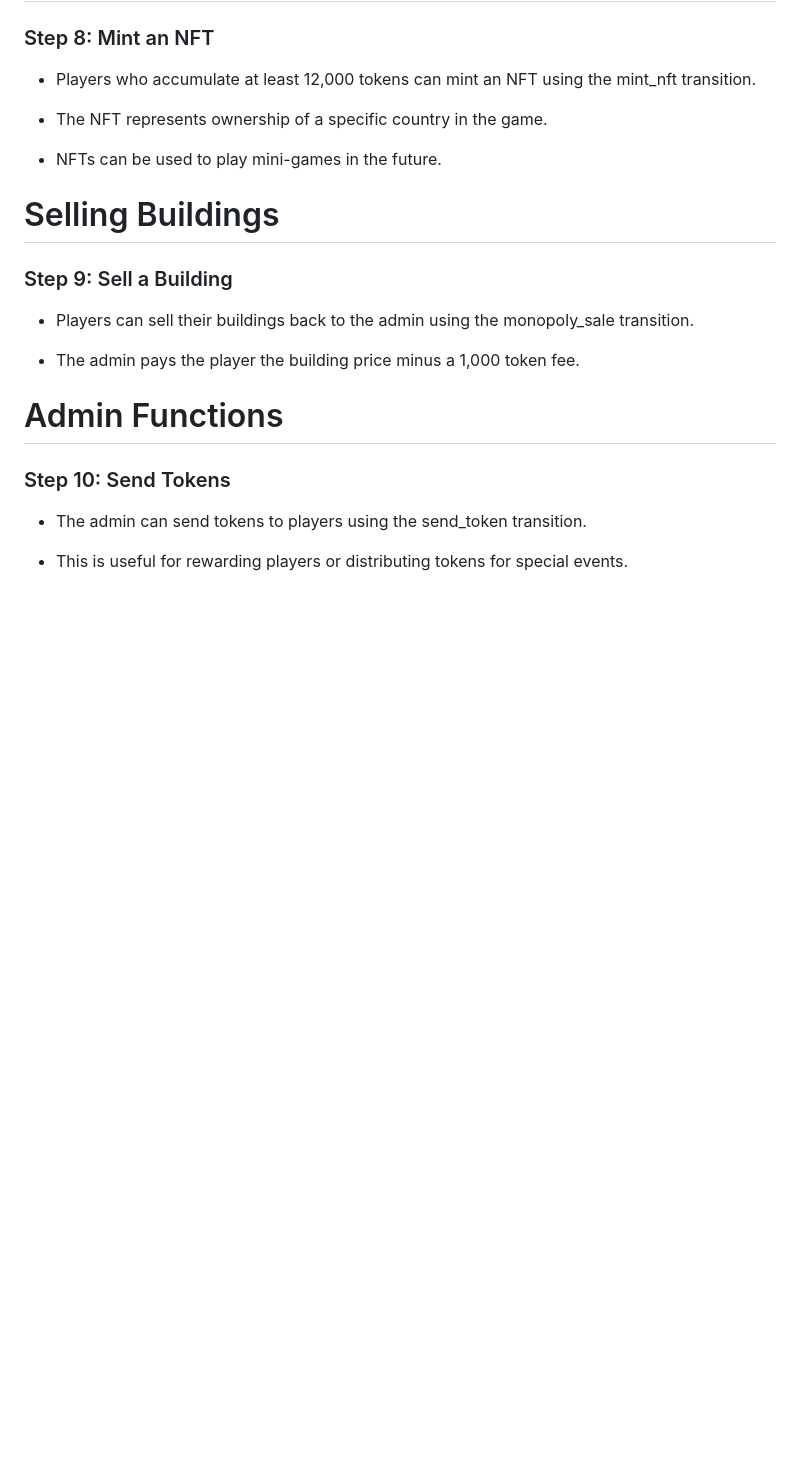
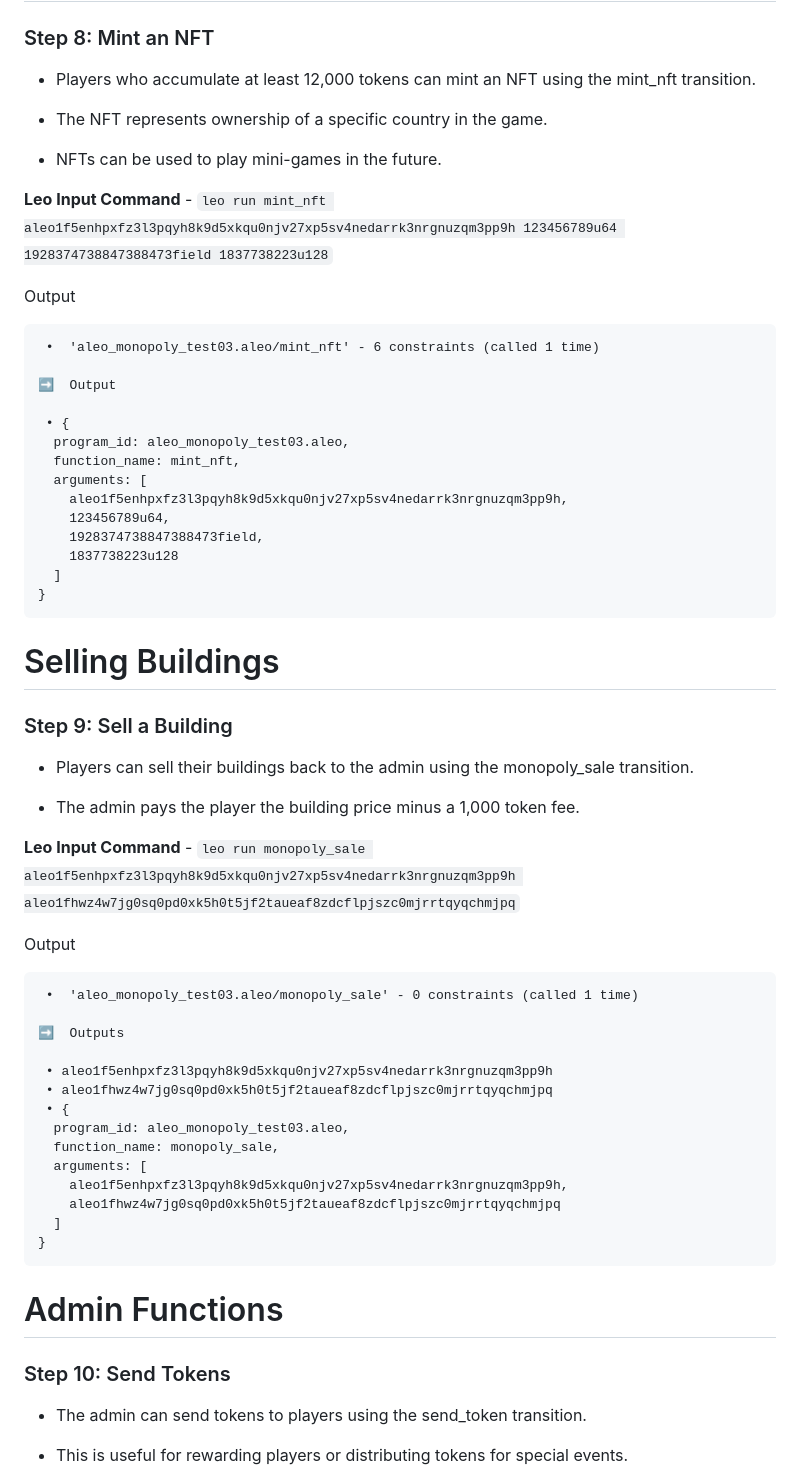
Before and after one commit to Minimask-labs/AleoMonopoly, a Markdown page: README.md, the part around the change printed below. GitHub-like rendering; blank space fills up the shorter version.

````diff
--- a/README.md
+++ b/README.md
@@ -66,6 +191,26 @@ The Aleo Monopoly Game is a blockchain-based game where players can buy building
 
 - NFTs can be used to play mini-games in the future.
 
+**Leo Input Command** - `leo run mint_nft aleo1f5enhpxfz3l3pqyh8k9d5xkqu0njv27xp5sv4nedarrk3nrgnuzqm3pp9h 123456789u64 1928374738847388473field 1837738223u128`
+
+Output
+```
+ •  'aleo_monopoly_test03.aleo/mint_nft' - 6 constraints (called 1 time)
+
+➡️  Output
+
+ • {
+  program_id: aleo_monopoly_test03.aleo,
+  function_name: mint_nft,
+  arguments: [
+    aleo1f5enhpxfz3l3pqyh8k9d5xkqu0njv27xp5sv4nedarrk3nrgnuzqm3pp9h,
+    123456789u64,
+    1928374738847388473field,
+    1837738223u128
+  ]
+}
+```
+
 # Selling Buildings
 ### Step 9: Sell a Building
 
@@ -73,6 +218,26 @@ The Aleo Monopoly Game is a blockchain-based game where players can buy building
 
 - The admin pays the player the building price minus a 1,000 token fee.
 
+**Leo Input Command** - `leo run monopoly_sale aleo1f5enhpxfz3l3pqyh8k9d5xkqu0njv27xp5sv4nedarrk3nrgnuzqm3pp9h aleo1fhwz4w7jg0sq0pd0xk5h0t5jf2taueaf8zdcflpjszc0mjrrtqyqchmjpq`
+
+Output
+```
+ •  'aleo_monopoly_test03.aleo/monopoly_sale' - 0 constraints (called 1 time)
+
+➡️  Outputs
+
+ • aleo1f5enhpxfz3l3pqyh8k9d5xkqu0njv27xp5sv4nedarrk3nrgnuzqm3pp9h
+ • aleo1fhwz4w7jg0sq0pd0xk5h0t5jf2taueaf8zdcflpjszc0mjrrtqyqchmjpq
+ • {
+  program_id: aleo_monopoly_test03.aleo,
+  function_name: monopoly_sale,
+  arguments: [
+    aleo1f5enhpxfz3l3pqyh8k9d5xkqu0njv27xp5sv4nedarrk3nrgnuzqm3pp9h,
+    aleo1fhwz4w7jg0sq0pd0xk5h0t5jf2taueaf8zdcflpjszc0mjrrtqyqchmjpq
+  ]
+}
+```
+
 # Admin Functions
 ### Step 10: Send Tokens
 
````
Also changed, not shown: other parts of README.md (+146 -1 lines).
